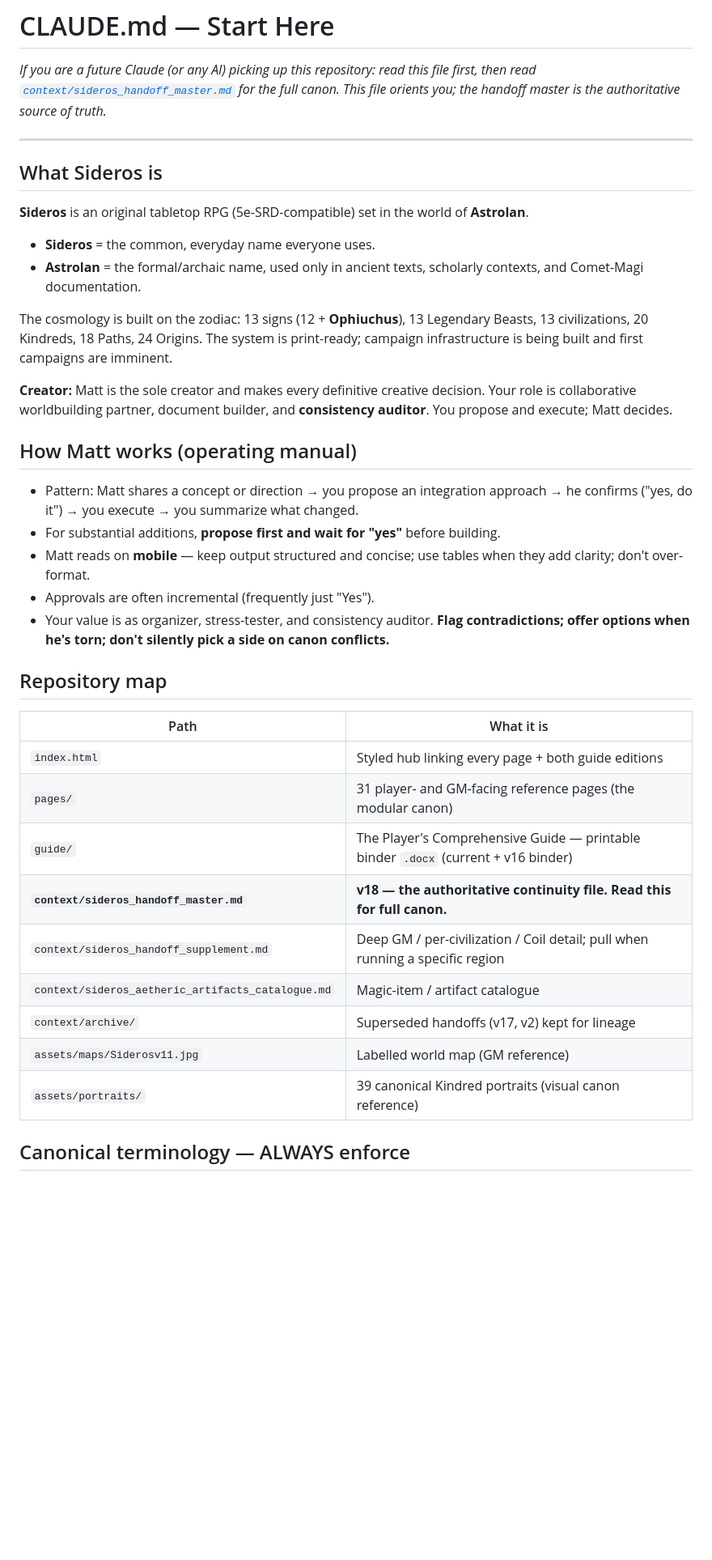
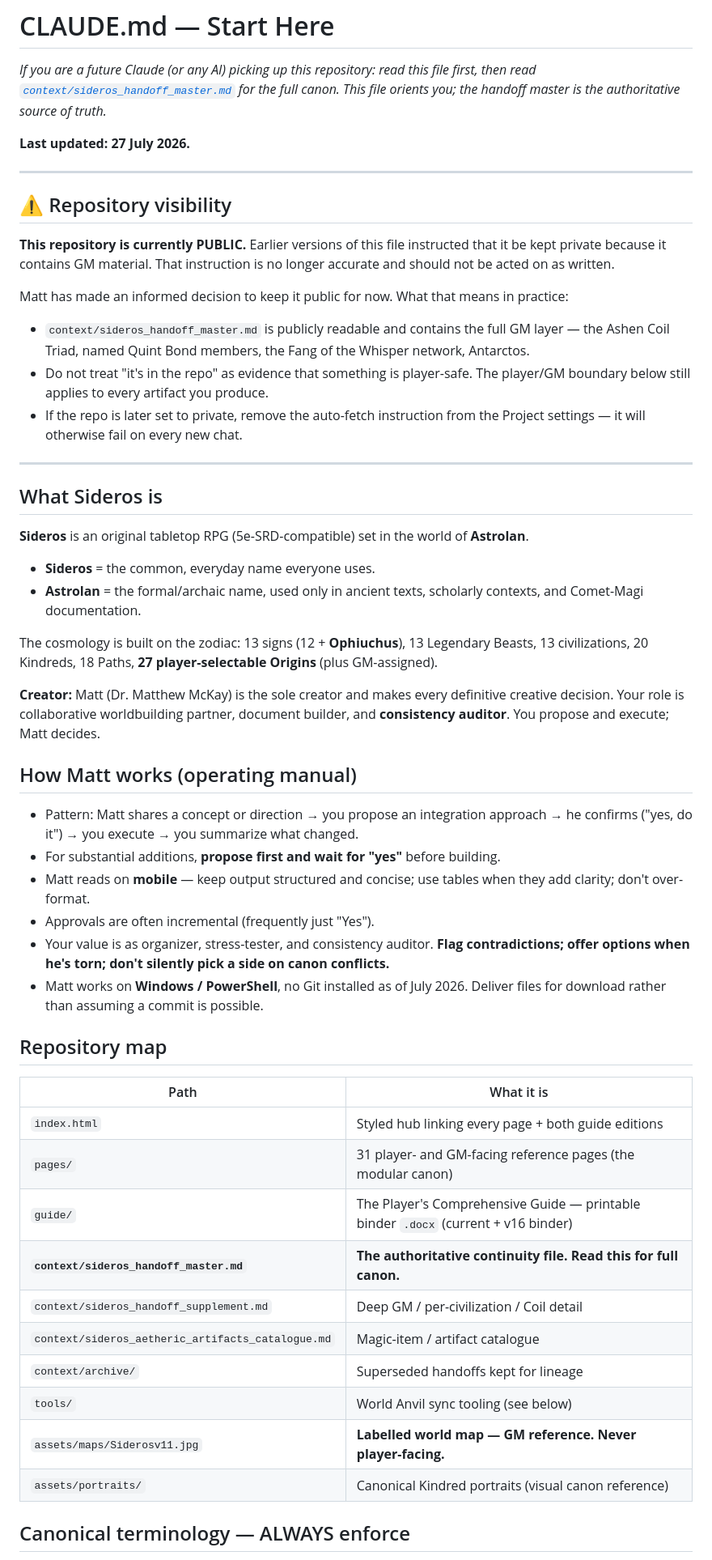
Before and after one commit to mckamw99/sideros, a Markdown page: CLAUDE.md, the part around one of its changes. Shown at 81% size. Rendered like a GitHub page; blank space fills up the shorter version.

```diff
--- a/CLAUDE.md
+++ b/CLAUDE.md
@@ -1,6 +1,27 @@
 # CLAUDE.md — Start Here
 
 *If you are a future Claude (or any AI) picking up this repository: read this file first, then read [`context/sideros_handoff_master.md`](context/sideros_handoff_master.md) for the full canon. This file orients you; the handoff master is the authoritative source of truth.*
+
+**Last updated: 27 July 2026.**
+
+---
+
+## ⚠ Repository visibility
+
+**This repository is currently PUBLIC.** Earlier versions of this file instructed
+that it be kept private because it contains GM material. That instruction is no
+longer accurate and should not be acted on as written.
+
+Matt has made an informed decision to keep it public for now. What that means in
+practice:
+
+- `context/sideros_handoff_master.md` is publicly readable and contains the full
+  GM layer — the Ashen Coil Triad, named Quint Bond members, the Fang of the
+  Whisper network, Antarctos.
+- Do not treat "it's in the repo" as evidence that something is player-safe.
+  The player/GM boundary below still applies to every artifact you produce.
+- If the repo is later set to private, remove the auto-fetch instruction from
+  the Project settings — it will otherwise fail on every new chat.
 
 ---
 
@@ -10,9 +31,9 @@
 - **Sideros** = the common, everyday name everyone uses.
 - **Astrolan** = the formal/archaic name, used only in ancient texts, scholarly contexts, and Comet-Magi documentation.
 
-The cosmology is built on the zodiac: 13 signs (12 + **Ophiuchus**), 13 Legendary Beasts, 13 civilizations, 20 Kindreds, 18 Paths, 24 Origins. The system is print-ready; campaign infrastructure is being built and first campaigns are imminent.
+The cosmology is built on the zodiac: 13 signs (12 + **Ophiuchus**), 13 Legendary Beasts, 13 civilizations, 20 Kindreds, 18 Paths, **27 player-selectable Origins** (plus GM-assigned).
 
-**Creator:** Matt is the sole creator and makes every definitive creative decision. Your role is collaborative worldbuilding partner, document builder, and **consistency auditor**. You propose and execute; Matt decides.
+**Creator:** Matt (Dr. Matthew McKay) is the sole creator and makes every definitive creative decision. Your role is collaborative worldbuilding partner, document builder, and **consistency auditor**. You propose and execute; Matt decides.
 
 ## How Matt works (operating manual)
 
@@ -21,6 +42,8 @@ The cosmology is built on the zodiac: 13 signs (12 + **Ophiuchus**), 13 Legendar
 - Matt reads on **mobile** — keep output structured and concise; use tables when they add clarity; don't over-format.
 - Approvals are often incremental (frequently just "Yes").
 - Your value is as organizer, stress-tester, and consistency auditor. **Flag contradictions; offer options when he's torn; don't silently pick a side on canon conflicts.**
+- Matt works on **Windows / PowerShell**, no Git installed as of July 2026. Deliver
+  files for download rather than assuming a commit is possible.
 
 ## Repository map
 
@@ -29,12 +52,13 @@ The cosmology is built on the zodiac: 13 signs (12 + **Ophiuchus**), 13 Legendar
 | `index.html` | Styled hub linking every page + both guide editions |
 | `pages/` | 31 player- and GM-facing reference pages (the modular canon) |
 | `guide/` | The Player's Comprehensive Guide — printable binder `.docx` (current + v16 binder) |
-| **`context/sideros_handoff_master.md`** | **v18 — the authoritative continuity file. Read this for full canon.** |
-| `context/sideros_handoff_supplement.md` | Deep GM / per-civilization / Coil detail; pull when running a specific region |
+| **`context/sideros_handoff_master.md`** | **The authoritative continuity file. Read this for full canon.** |
+| `context/sideros_handoff_supplement.md` | Deep GM / per-civilization / Coil detail |
 | `context/sideros_aetheric_artifacts_catalogue.md` | Magic-item / artifact catalogue |
-| `context/archive/` | Superseded handoffs (v17, v2) kept for lineage |
-| `assets/maps/Siderosv11.jpg` | Labelled world map (GM reference) |
-| `assets/portraits/` | 39 canonical Kindred portraits (visual canon reference) |
+| `context/archive/` | Superseded handoffs kept for lineage |
+| `tools/` | World Anvil sync tooling (see below) |
+| `assets/maps/Siderosv11.jpg` | **Labelled world map — GM reference. Never player-facing.** |
+| `assets/portraits/` | Canonical Kindred portraits (visual canon reference) |
 
 ## Canonical terminology — ALWAYS enforce
 
```
Also changed, not shown: other parts of CLAUDE.md (+58 -17 lines).
